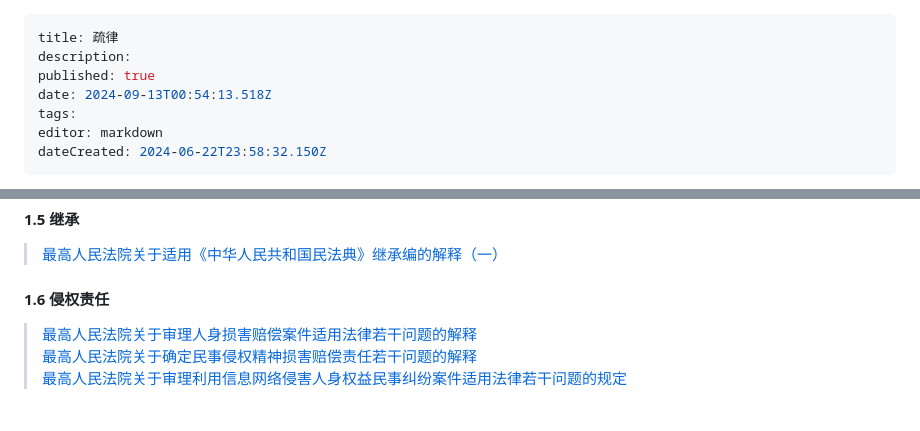
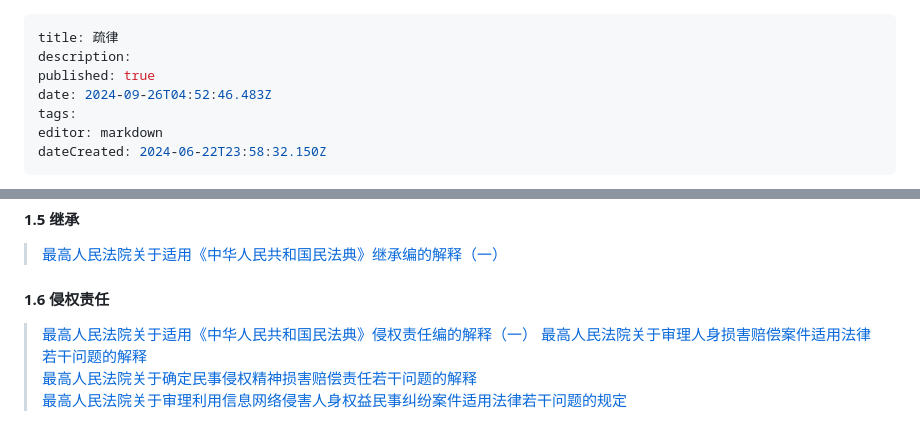
Before and after one commit to lexcao1729/lvshu, a Markdown page: home.md, 2 parts joined by grey strips. Rendered like a GitHub page.

Commit message:
docs: update home

```diff
--- a/home.md
+++ b/home.md
@@ -2,7 +2,7 @@
 title: 疏律
 description:
 published: true
-date: 2024-09-13T00:54:13.518Z
+date: 2024-09-26T04:52:46.483Z
 tags:
 editor: markdown
 dateCreated: 2024-06-22T23:58:32.150Z
@@ -68,6 +68,7 @@ dateCreated: 2024-06-22T23:58:32.150Z
 > [最高人民法院关于适用《中华人民共和国民法典》继承编的解释（一）](最高人民法院关于适用《中华人民共和国民法典》继承编的解释（一） "wikilink")
 
 #### 1.6 侵权责任
+> [最高人民法院关于适用《中华人民共和国民法典》侵权责任编的解释（一）](最高人民法院关于适用《中华人民共和国民法典》侵权责任编的解释（一）)
 > [最高人民法院关于审理人身损害赔偿案件适用法律若干问题的解释](最高人民法院关于审理人身损害赔偿案件适用法律若干问题的解释（2022年版） "wikilink")
 > [最高人民法院关于确定民事侵权精神损害赔偿责任若干问题的解释](最高人民法院关于确定民事侵权精神损害赔偿责任若干问题的解释 "wikilink")
 > [最高人民法院关于审理利用信息网络侵害人身权益民事纠纷案件适用法律若干问题的规定](最高人民法院关于审理利用信息网络侵害人身权益民事纠纷案件适用法律若干问题的规定 "wikilink")
```
